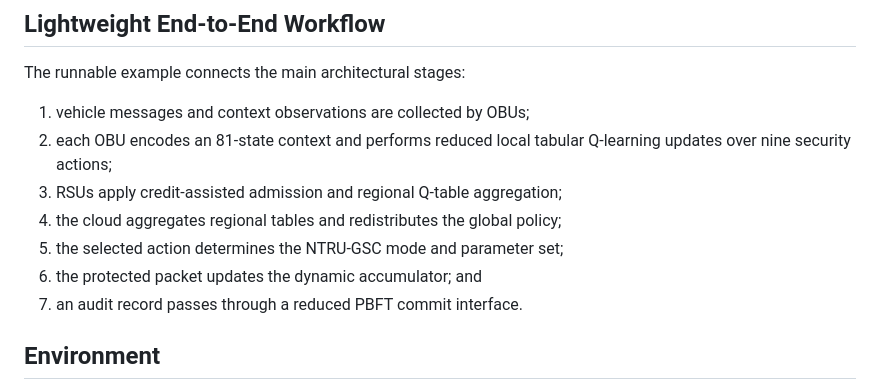
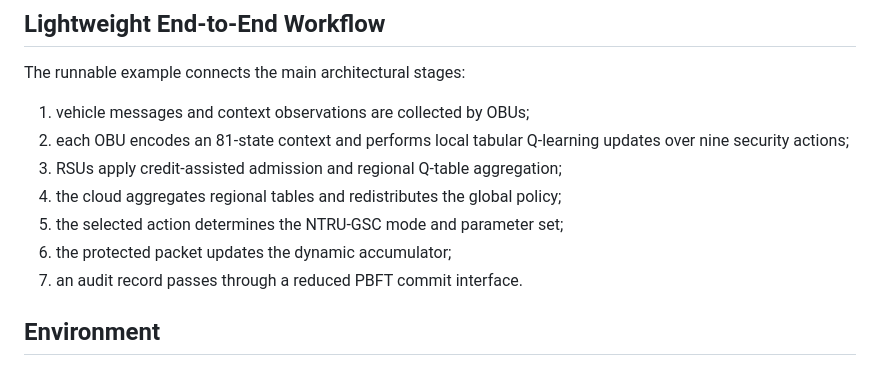
Before and after one commit to ccailianjie/FedQSec-Artifact, a Markdown page: README.md, the part around the change. Rendered like a GitHub page.

```diff
--- a/README.md
+++ b/README.md
@@ -25,12 +25,12 @@ research implementation details.
 The runnable example connects the main architectural stages:
 
 1. vehicle messages and context observations are collected by OBUs;
-2. each OBU encodes an 81-state context and performs reduced local tabular
+2. each OBU encodes an 81-state context and performs local tabular
    Q-learning updates over nine security actions;
 3. RSUs apply credit-assisted admission and regional Q-table aggregation;
 4. the cloud aggregates regional tables and redistributes the global policy;
 5. the selected action determines the NTRU-GSC mode and parameter set;
-6. the protected packet updates the dynamic accumulator; and
+6. the protected packet updates the dynamic accumulator;
 7. an audit record passes through a reduced PBFT commit interface.
 
 ## Environment
```
